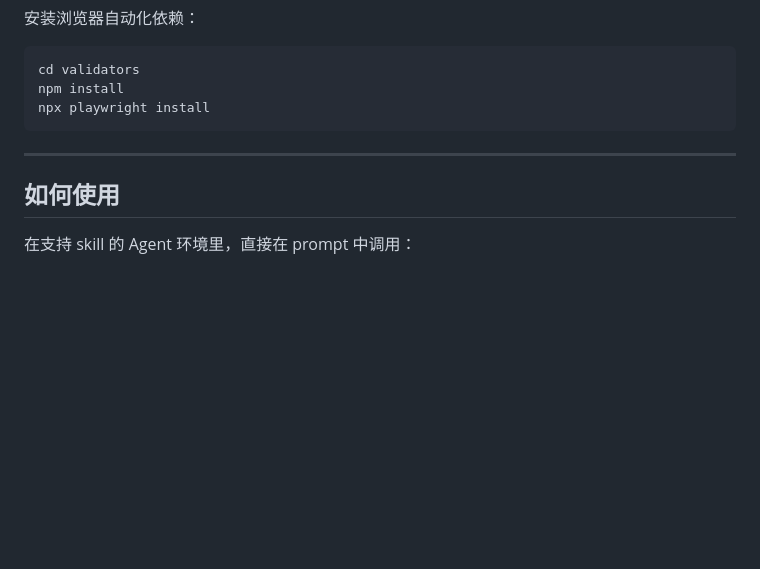
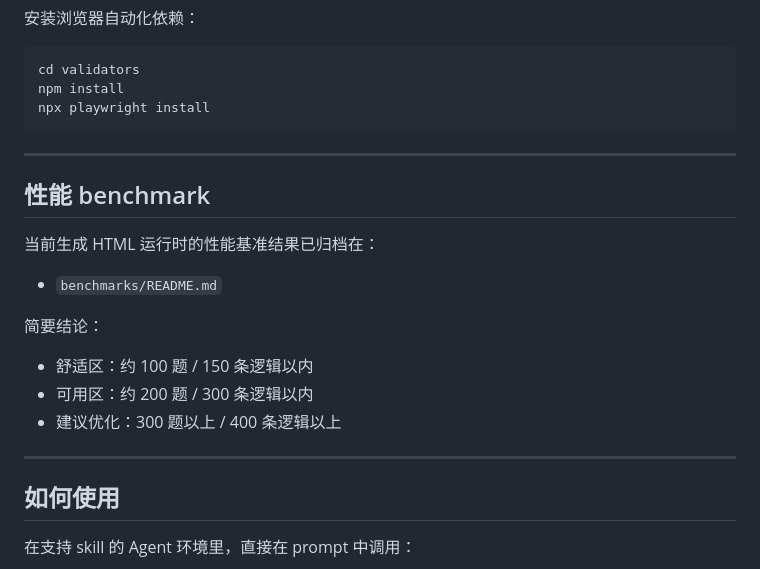
Before and after one commit to Peter-0605/survey-creator-skill, a Markdown page: README.zh-CN.md, the part around the change. Drawn GitHub-style; blank space fills up the shorter version.

```diff
--- a/README.zh-CN.md
+++ b/README.zh-CN.md
@@ -226,6 +226,20 @@ npx playwright install
 
 ---
 
+## 性能 benchmark
+
+当前生成 HTML 运行时的性能基准结果已归档在：
+
+- `benchmarks/README.md`
+
+简要结论：
+
+- 舒适区：约 100 题 / 150 条逻辑以内
+- 可用区：约 200 题 / 300 条逻辑以内
+- 建议优化：300 题以上 / 400 条逻辑以上
+
+---
+
 ## 如何使用
 
 在支持 skill 的 Agent 环境里，直接在 prompt 中调用：
```
Also changed, not shown: README.md (+14 -0 lines), benchmarks/README.md (added, +80 -0 lines).
